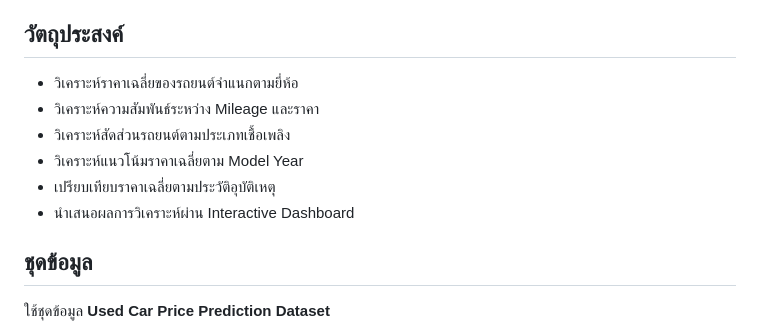
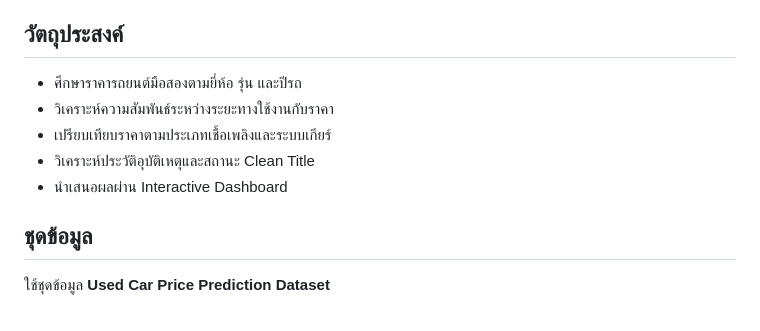
Before and after one commit to nxmfxnm/Used_Car_Analytics, a Markdown page: README.md, the part around the change. Drawn GitHub-style.

```diff
--- a/README.md
+++ b/README.md
@@ -7,12 +7,11 @@ Dashboard ช่วยให้ผู้ใช้สามารถสำรว
 
 ## วัตถุประสงค์
 
-- วิเคราะห์ราคาเฉลี่ยของรถยนต์จำแนกตามยี่ห้อ
-- วิเคราะห์ความสัมพันธ์ระหว่าง Mileage และราคา
-- วิเคราะห์สัดส่วนรถยนต์ตามประเภทเชื้อเพลิง
-- วิเคราะห์แนวโน้มราคาเฉลี่ยตาม Model Year
-- เปรียบเทียบราคาเฉลี่ยตามประวัติอุบัติเหตุ
-- นำเสนอผลการวิเคราะห์ผ่าน Interactive Dashboard
+- ศึกษาราคารถยนต์มือสองตามยี่ห้อ รุ่น และปีรถ
+- วิเคราะห์ความสัมพันธ์ระหว่างระยะทางใช้งานกับราคา
+- เปรียบเทียบราคาตามประเภทเชื้อเพลิงและระบบเกียร์
+- วิเคราะห์ประวัติอุบัติเหตุและสถานะ Clean Title
+- นำเสนอผลผ่าน Interactive Dashboard
 
 ## ชุดข้อมูล
 
```
